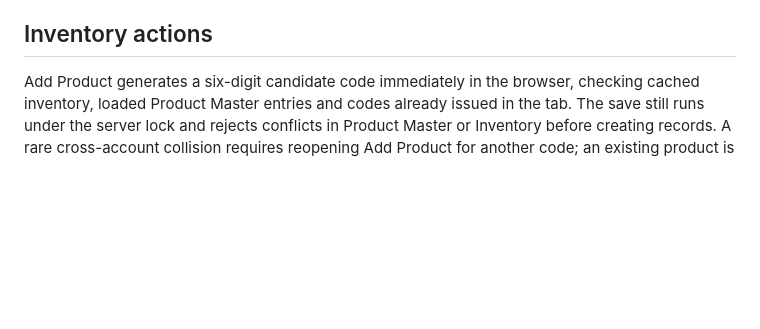
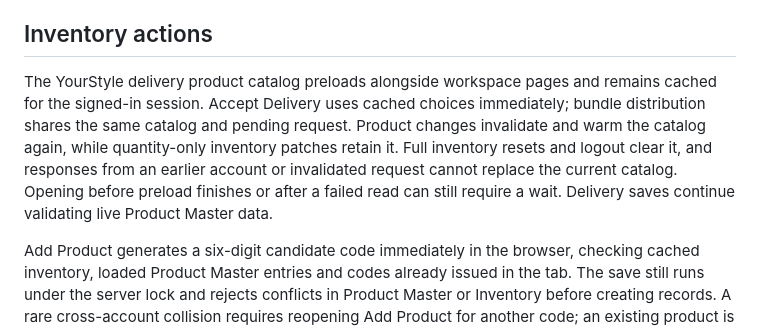
Before and after one commit to micazaa/YourStyle-POS, a Markdown page: docs/inventory-loading.md, the part around the change. Rendered like a GitHub page; blank space fills up the shorter version.

Commit message:
perf(product): preload product master

```diff
--- a/docs/inventory-loading.md
+++ b/docs/inventory-loading.md
@@ -35,6 +35,8 @@ The app and installed edit automation must invalidate the revision for writes. A
 Display caches never authorize stock changes, payments or manager permissions. Checkout and edits still validate authoritative sheet data; all item, change and cost reads validate the current authenticated account and filter costs by role. Until detected changes arrive, the existing snapshot may briefly display older values. Change records contain barcodes and revision links, not credentials or cost values.
 
 ## Inventory actions
+
+The YourStyle delivery product catalog preloads alongside workspace pages and remains cached for the signed-in session. Accept Delivery uses cached choices immediately; bundle distribution shares the same catalog and pending request. Product changes invalidate and warm the catalog again, while quantity-only inventory patches retain it. Full inventory resets and logout clear it, and responses from an earlier account or invalidated request cannot replace the current catalog. Opening before preload finishes or after a failed read can still require a wait. Delivery saves continue validating live Product Master data.
 
 Add Product generates a six-digit candidate code immediately in the browser, checking cached inventory, loaded Product Master entries and codes already issued in the tab. The save still runs under the server lock and rejects conflicts in Product Master or Inventory before creating records. A rare cross-account collision requires reopening Add Product for another code; an existing product is never silently overwritten. The compatibility server generator reads only the two barcode columns, and new-product save no longer loads full inventory just to detect an existing code.
 
```
